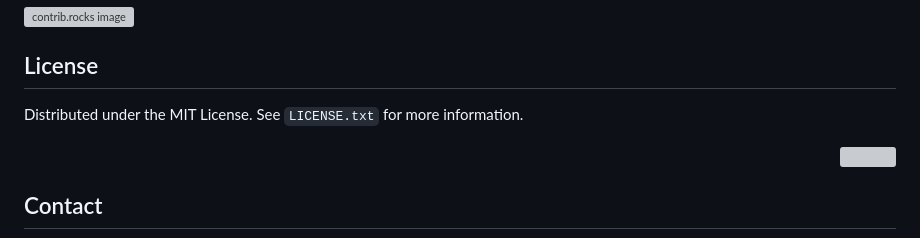
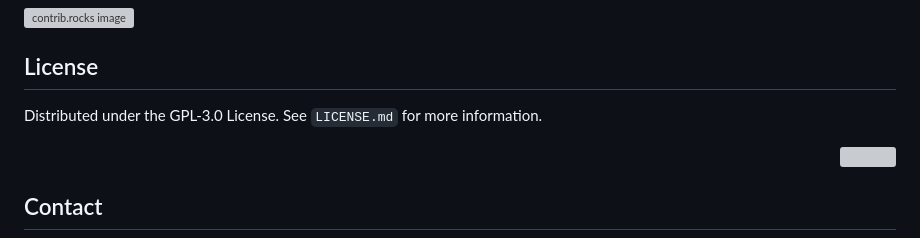
Before and after one commit to FyveFourOh/ActiveOfficerDisplay, a Markdown page: README.md, the part around the change. Rendered like a GitHub page; grey boxes are pictures that could not be loaded.

Commit message:
Update README.md
Signed-off-by: FyveFourOh <38377205+FyveFourOh@users.noreply.github.com>

```diff
--- a/README.md
+++ b/README.md
@@ -210,7 +210,7 @@ See the [open issues](https://github.com/FyveFourOh/ActiveOfficerDisplay/issues)
 <!-- LICENSE -->
 ## License
 
-Distributed under the MIT License. See `LICENSE.txt` for more information.
+Distributed under the GPL-3.0 License. See `LICENSE.md` for more information.
 
 <p align="right">
   <a href="#readme-top">
```
